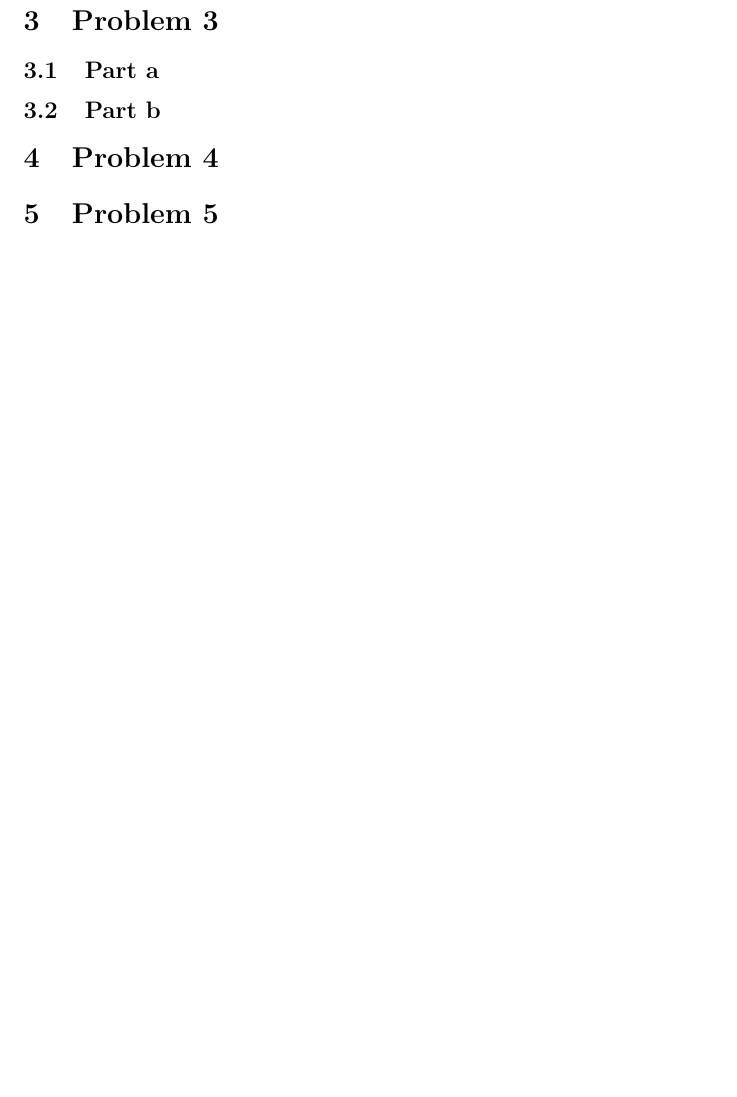
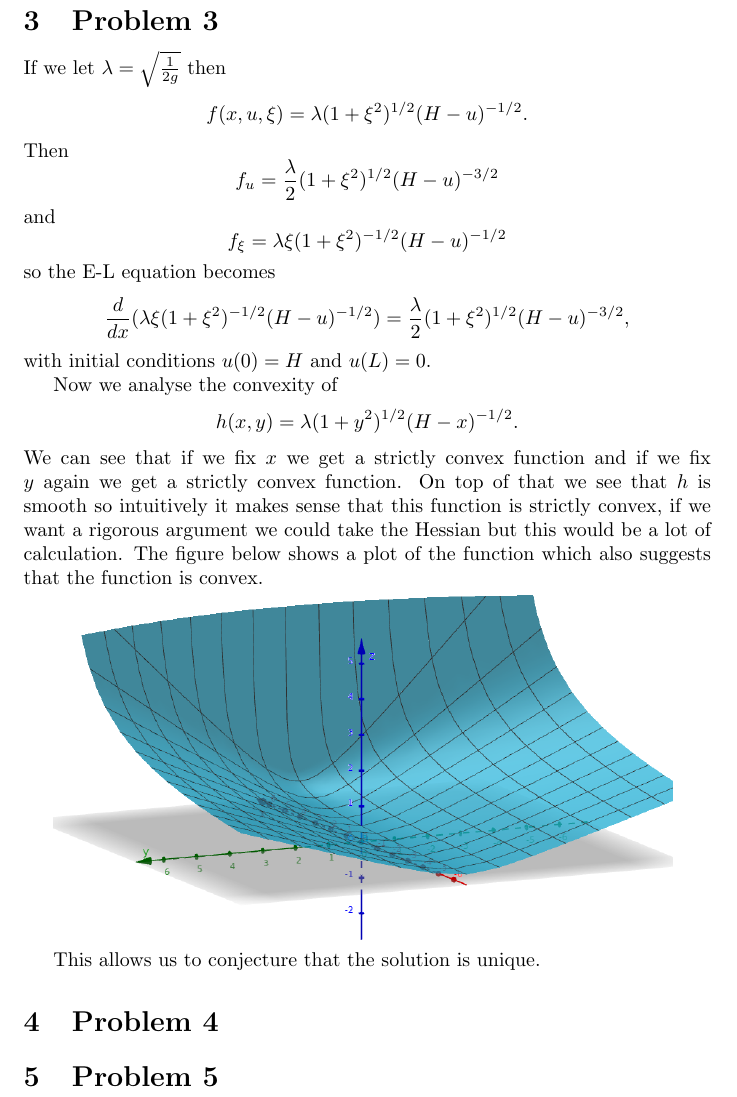
Before and after one commit to fernandohv3279/MATH620, a LaTeX problem sheet (hw3.tex): part of page 3 of 3, cut so that both start at the same text, the shorter picture padded with empty space. Compiled offline with pdfLaTeX.

Commit message:
Add problem 3

```diff
--- a/hw3.tex
+++ b/hw3.tex
@@ -93,8 +93,39 @@ and
 	c_2=1+\frac{g}{2\mu}a^2-c_1a.
 \]
 \section{Problem 3}
-\subsection{Part a}
-\subsection{Part b}
+If we let $\lambda=\sqrt{\frac{1}{2g}}$ then
+\[
+	f(x,u,\xi)=\lambda(1+\xi^2)^{1/2}(H-u)^{-1/2}.
+\]
+Then
+\[
+	f_u=\frac{\lambda}{2}(1+\xi^2)^{1/2}(H-u)^{-3/2}
+\]
+and
+\[
+	f_\xi=\lambda\xi(1+\xi^2)^{-1/2}(H-u)^{-1/2}
+\]
+so the E-L equation becomes
+\[
+	\frac{d}{dx}(\lambda\xi(1+\xi^2)^{-1/2}(H-u)^{-1/2})
+	=\frac{\lambda}{2}(1+\xi^2)^{1/2}(H-u)^{-3/2},
+\]
+with initial conditions $u(0)=H$ and $u(L)=0$.
+
+Now we analyse the convexity of
+\[
+	h(x,y)=\lambda (1+y^2)^{1/2}(H-x)^{-1/2}.
+\]
+We can see that if we fix $x$ we get a strictly convex function and if we fix
+$y$ again we get a strictly convex function. On top of that we see
+that $h$ is smooth so intuitively it makes sense that this function
+is strictly convex, if we want a rigorous argument we could take the Hessian
+but this would be a lot of calculation. The figure below shows a plot of the
+function which also suggests that the function is convex.
+
+\includegraphics[width=0.9\textwidth]{convex.png}
+
+This allows us to conjecture that the solution is unique.
 \section{Problem 4}
 \section{Problem 5}
 % LEAL
```
Also changed, not shown: convex.png (added).
